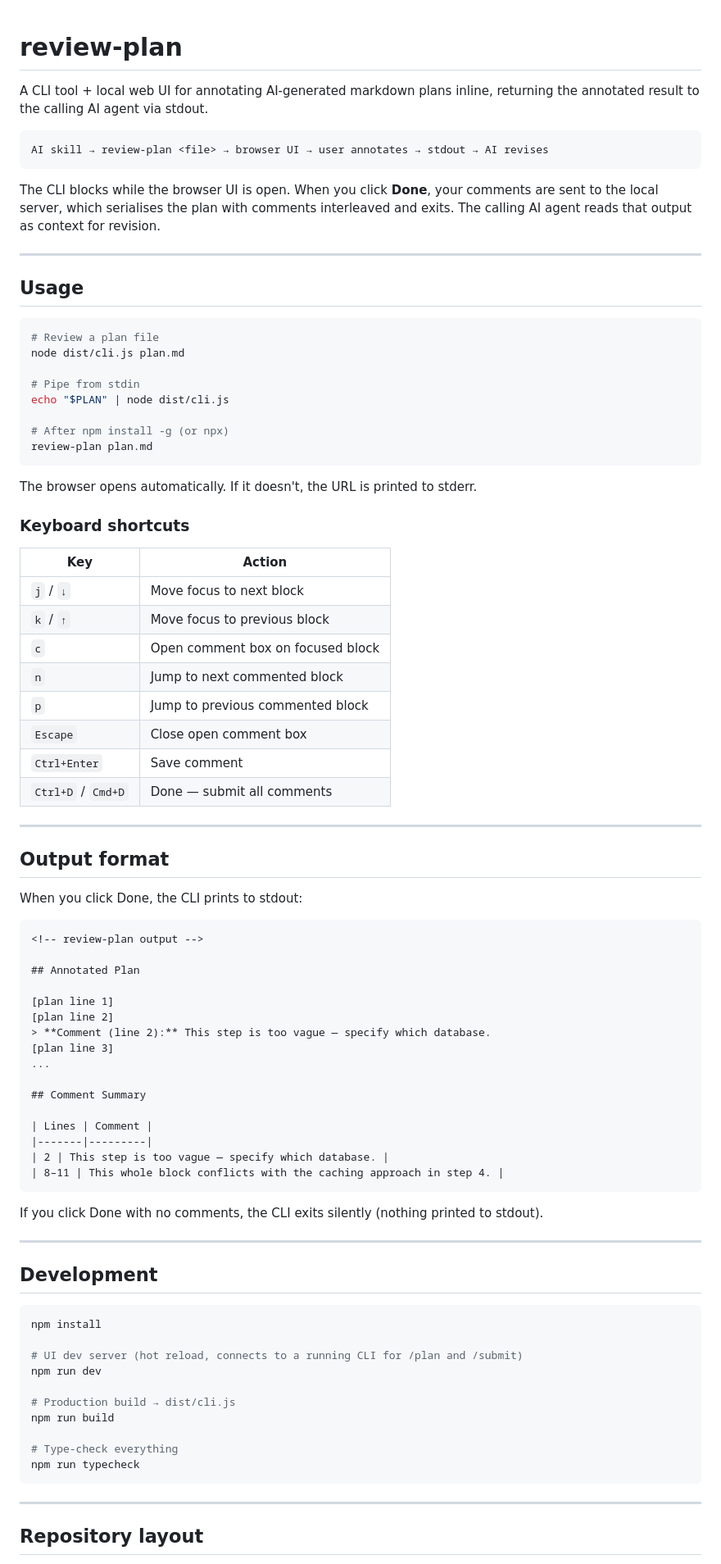
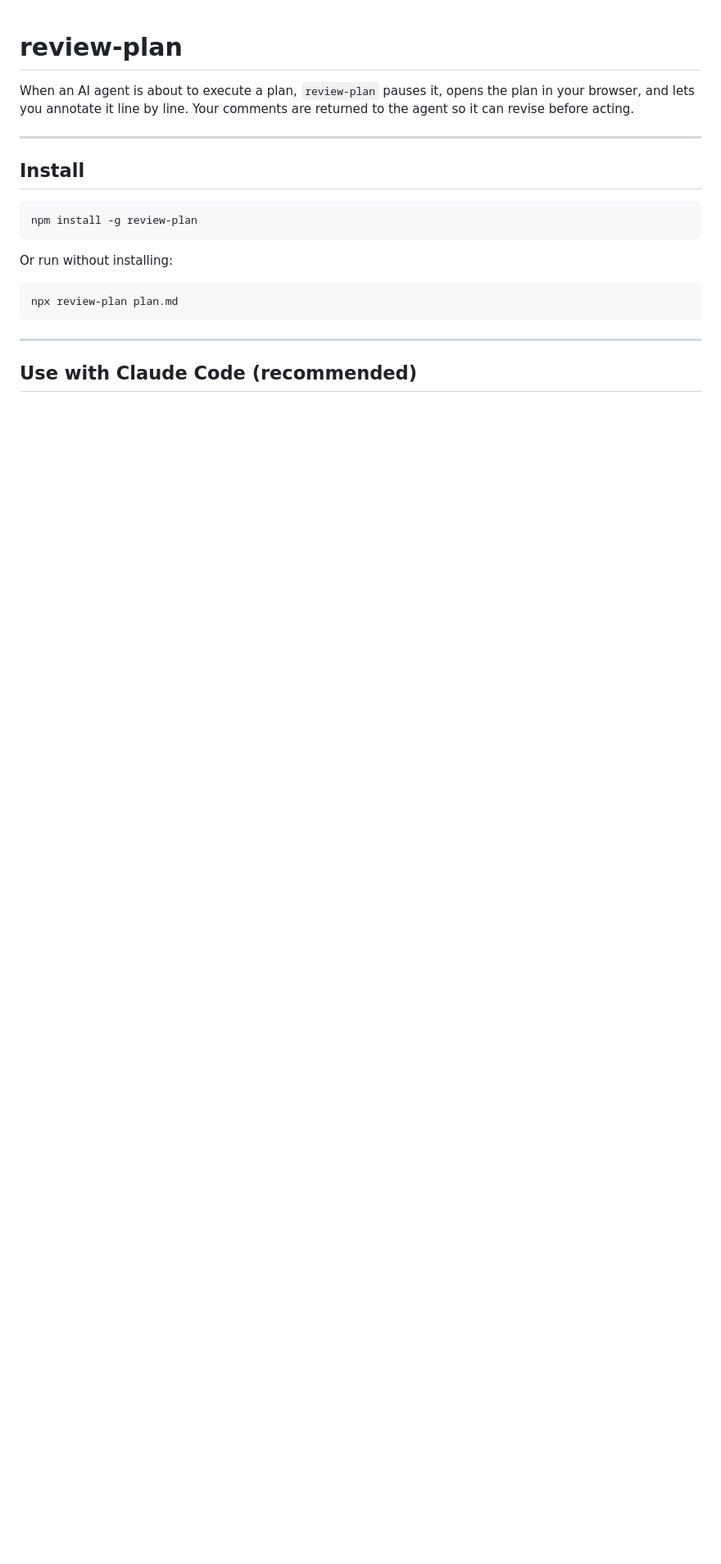
Before and after one commit to jackfranklin/ai-review-plan, a Markdown page: README.md, the part around one of its changes. Shown at 82% size. Drawn GitHub-style; blank space fills up the shorter version.

````diff
--- a/README.md
+++ b/README.md
@@ -1,93 +1,24 @@
 # review-plan
 
-A CLI tool + local web UI for annotating AI-generated markdown plans inline,
-returning the annotated result to the calling AI agent via stdout.
-
-```
-AI skill → review-plan <file> → browser UI → user annotates → stdout → AI revises
-```
-
-The CLI blocks while the browser UI is open. When you click **Done**, your
-comments are sent to the local server, which serialises the plan with
-comments interleaved and exits. The calling AI agent reads that output as
-context for revision.
+When an AI agent is about to execute a plan, `review-plan` pauses it, opens
+the plan in your browser, and lets you annotate it line by line. Your comments
+are returned to the agent so it can revise before acting.
 
 ---
 
-## Usage
+## Install
 
 ```bash
-# Review a plan file
-node dist/cli.js plan.md
-
-# Pipe from stdin
-echo "$PLAN" | node dist/cli.js
-
-# After npm install -g (or npx)
-review-plan plan.md
+npm install -g review-plan
 ```
 
-The browser opens automatically. If it doesn't, the URL is printed to stderr.
-
-### Keyboard shortcuts
-
-| Key | Action |
-|-----|--------|
-| `j` / `↓` | Move focus to next block |
-| `k` / `↑` | Move focus to previous block |
-| `c` | Open comment box on focused block |
-| `n` | Jump to next commented block |
-| `p` | Jump to previous commented block |
-| `Escape` | Close open comment box |
-| `Ctrl+Enter` | Save comment |
-| `Ctrl+D` / `Cmd+D` | Done — submit all comments |
-
----
-
-## Output format
-
-When you click Done, the CLI prints to stdout:
-
-```markdown
-<!-- review-plan output -->
-
-## Annotated Plan
-
-[plan line 1]
-[plan line 2]
-> **Comment (line 2):** This step is too vague — specify which database.
-[plan line 3]
-...
-
-## Comment Summary
-
-| Lines | Comment |
-|-------|---------|
-| 2 | This step is too vague — specify which database. |
-| 8–11 | This whole block conflicts with the caching approach in step 4. |
-```
-
-If you click Done with no comments, the CLI exits silently (nothing printed to
-stdout).
-
----
-
-## Development
+Or run without installing:
 
 ```bash
-npm install
-
-# UI dev server (hot reload, connects to a running CLI for /plan and /submit)
-npm run dev
-
-# Production build → dist/cli.js
-npm run build
-
-# Type-check everything
-npm run typecheck
+npx review-plan plan.md
 ```
 
 ---
 
-## Repository layout
+## Use with Claude Code (recommended)
 
````
Also changed, not shown: other parts of README.md (+89 -30 lines).
